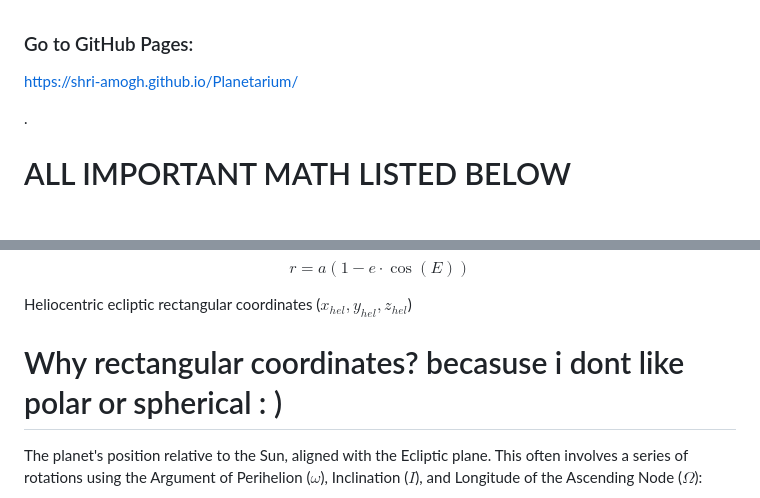
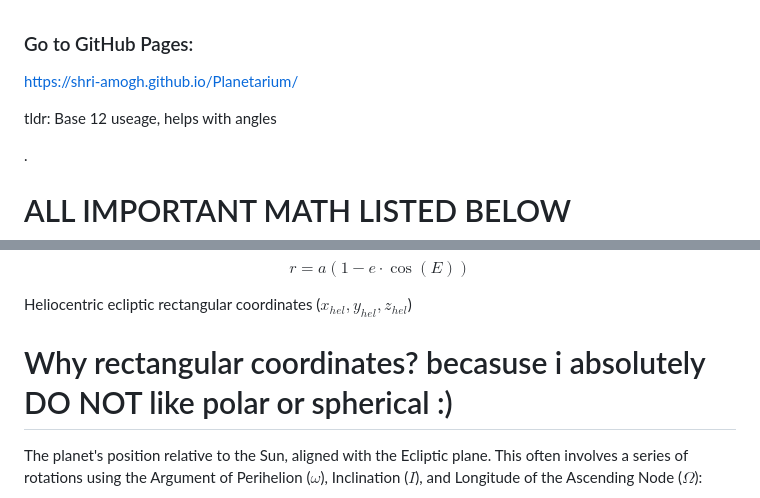
Before and after one commit to Shri-Amogh/Planetarium, a Markdown page: readme.md, 2 parts joined by grey strips. Rendered like a GitHub page; blank space fills up the shorter version.

Commit message:
Enhance readme with Base 12 and coordinate notes
Added a brief explanation about Base 12 usage and updated the note on rectangular coordinates.

```diff
--- a/readme.md
+++ b/readme.md
@@ -1,5 +1,11 @@
 ### Go to GitHub Pages:
  https://shri-amogh.github.io/Planetarium/
+
+
+
+
+tldr: Base 12 useage, helps with angles
+
 
 .
 # ALL IMPORTANT MATH LISTED BELOW
@@ -58,7 +64,7 @@ r = a (1 - e \cdot \cos(E))
 $$
 
 Heliocentric ecliptic rectangular coordinates ($x_{hel}, y_{hel}, z_{hel}$)
-# Why rectangular coordinates? becasuse i dont like polar or spherical : )
+# Why rectangular coordinates? becasuse i absolutely DO NOT like polar or spherical :)
 
 The planet's position relative to the Sun, aligned with the Ecliptic plane. This often involves a series of rotations using the Argument of Perihelion ($\omega$), Inclination ($I$), and Longitude of the Ascending Node ($\Omega$):
 
```
